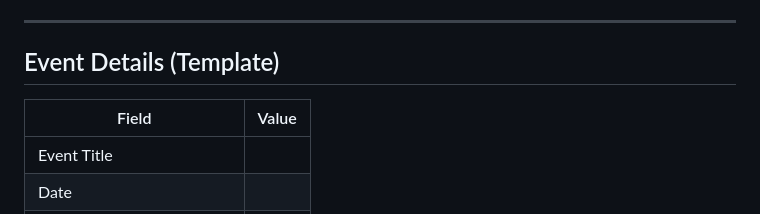
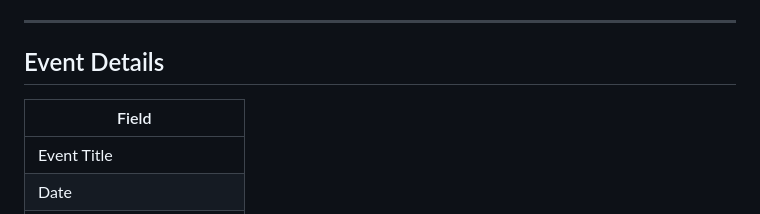
Before and after one commit to RyanMarch/motionEventPoster, a Markdown page: README.md, the part around the change. Drawn GitHub-style.

Commit message:
Revise Event Details template format
Updated event details section in README.md.

```diff
--- a/README.md
+++ b/README.md
@@ -117,10 +117,10 @@ To fully reset to factory defaults, hold the `\` key until the progress bar comp
 
 ---
 
-## Event Details (Template)
+## Event Details
 
-| Field | Value |
-|-------|-------|
+| Field |
+|-------|
 | Event Title |
 | Date |
 | Organization Name or Logo |
```
